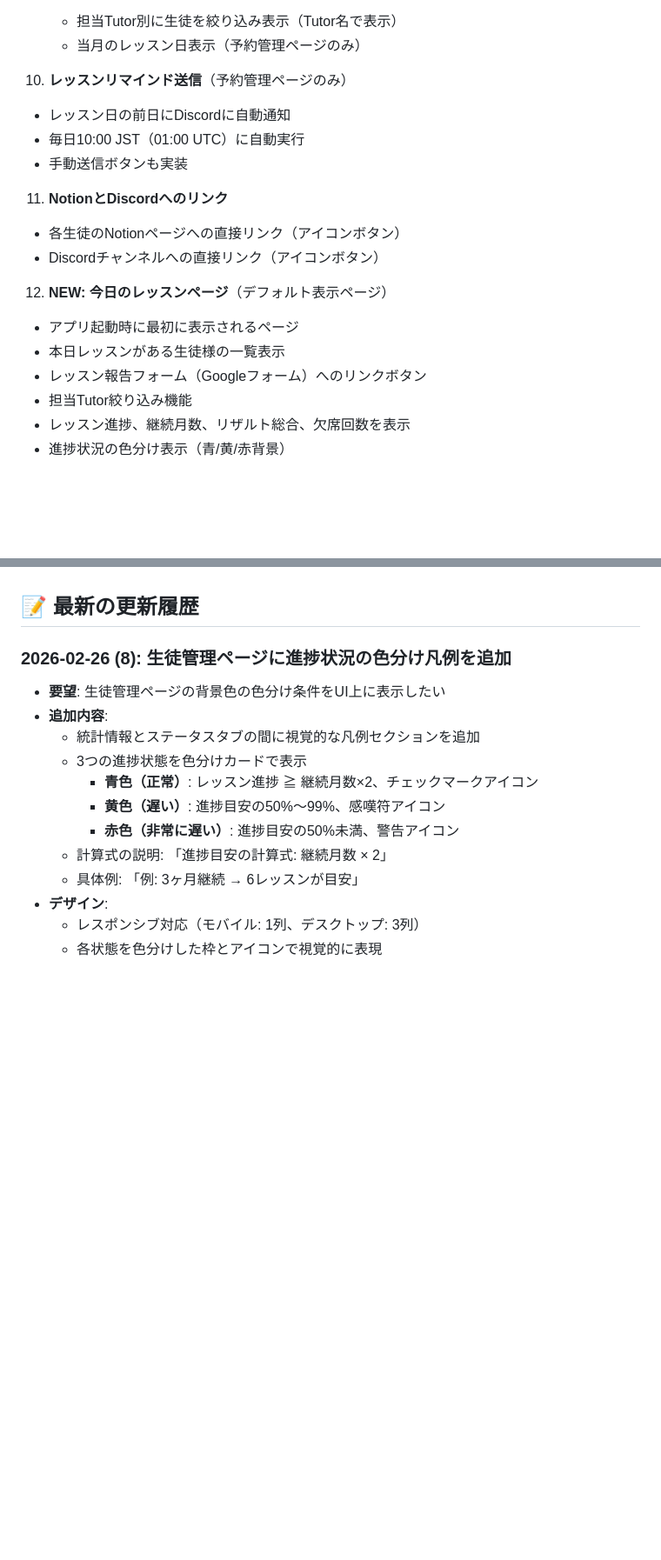
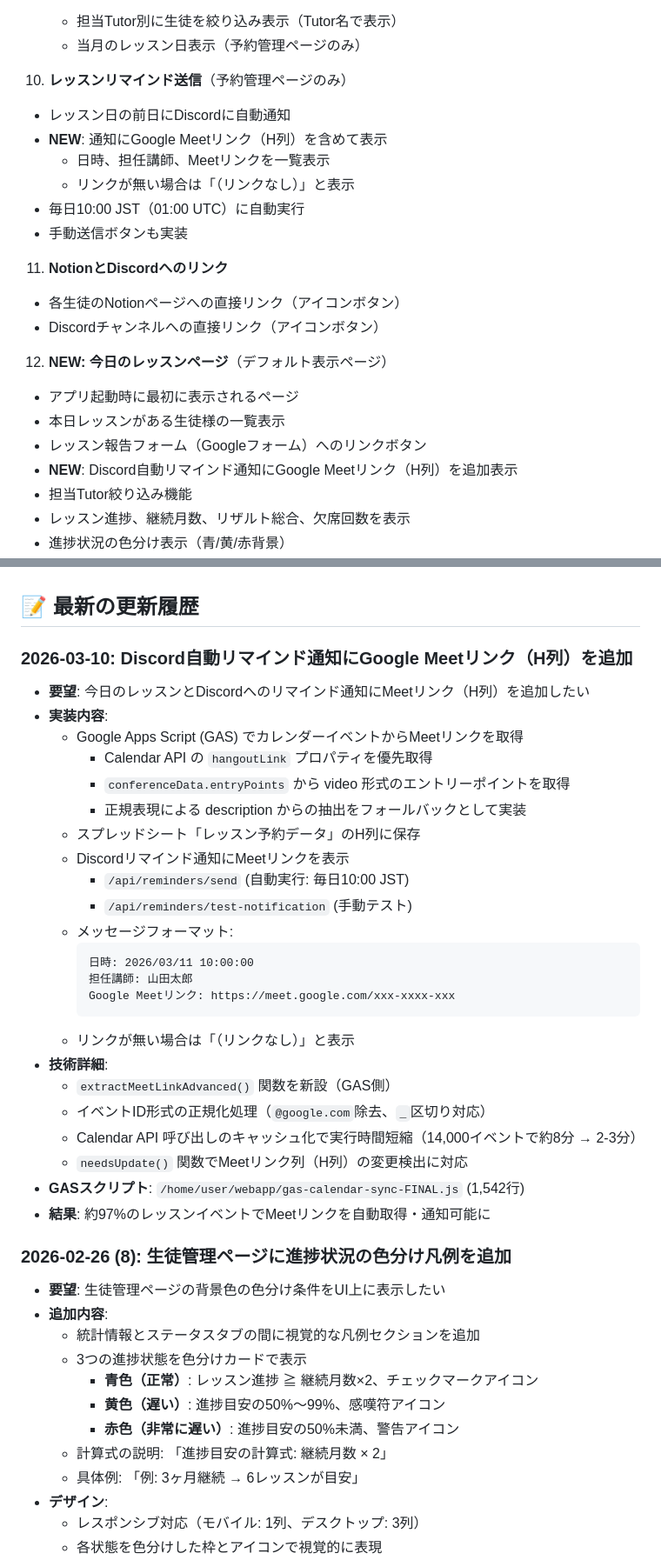
Before and after one commit to kyo10310415/wannav-student-management, a Markdown page: README.md, 2 parts joined by grey strips. Shown at 87% size. GitHub-like rendering; blank space fills up the shorter version.

Commit message:
Update README: Add Meet link feature to Discord reminders

````diff
--- a/README.md
+++ b/README.md
@@ -200,6 +200,9 @@ node create-admin.js admin@example.com 1111
 
 10. **レッスンリマインド送信**（予約管理ページのみ）
    - レッスン日の前日にDiscordに自動通知
+   - **NEW**: 通知にGoogle Meetリンク（H列）を含めて表示
+     - 日時、担任講師、Meetリンクを一覧表示
+     - リンクが無い場合は「（リンクなし）」と表示
    - 毎日10:00 JST（01:00 UTC）に自動実行
    - 手動送信ボタンも実装
 
@@ -211,6 +214,7 @@ node create-admin.js admin@example.com 1111
    - アプリ起動時に最初に表示されるページ
    - 本日レッスンがある生徒様の一覧表示
    - レッスン報告フォーム（Googleフォーム）へのリンクボタン
+   - **NEW**: Discord自動リマインド通知にGoogle Meetリンク（H列）を追加表示
    - 担当Tutor絞り込み機能
    - レッスン進捗、継続月数、リザルト総合、欠席回数を表示
    - 進捗状況の色分け表示（青/黄/赤背景）
@@ -510,6 +514,32 @@ npm run dev
 - 16,000件以上のイベントを効率的に処理
 
 ## 📝 最新の更新履歴
+
+### 2026-03-10: Discord自動リマインド通知にGoogle Meetリンク（H列）を追加
+- **要望**: 今日のレッスンとDiscordへのリマインド通知にMeetリンク（H列）を追加したい
+- **実装内容**:
+  - Google Apps Script (GAS) でカレンダーイベントからMeetリンクを取得
+    - Calendar API の `hangoutLink` プロパティを優先取得
+    - `conferenceData.entryPoints` から video 形式のエントリーポイントを取得
+    - 正規表現による description からの抽出をフォールバックとして実装
+  - スプレッドシート「レッスン予約データ」のH列に保存
+  - Discordリマインド通知にMeetリンクを表示
+    - `/api/reminders/send` (自動実行: 毎日10:00 JST)
+    - `/api/reminders/test-notification` (手動テスト)
+  - メッセージフォーマット:
+    ```
+    日時: 2026/03/11 10:00:00
+    担任講師: 山田太郎
+    Google Meetリンク: https://meet.google.com/xxx-xxxx-xxx
+    ```
+  - リンクが無い場合は「（リンクなし）」と表示
+- **技術詳細**:
+  - `extractMeetLinkAdvanced()` 関数を新設（GAS側）
+  - イベントID形式の正規化処理（`@google.com`除去、`_`区切り対応）
+  - Calendar API 呼び出しのキャッシュ化で実行時間短縮（14,000イベントで約8分 → 2-3分）
+  - `needsUpdate()` 関数でMeetリンク列（H列）の変更検出に対応
+- **GASスクリプト**: `/home/user/webapp/gas-calendar-sync-FINAL.js` (1,542行)
+- **結果**: 約97%のレッスンイベントでMeetリンクを自動取得・通知可能に
 
 ### 2026-02-26 (8): 生徒管理ページに進捗状況の色分け凡例を追加
 - **要望**: 生徒管理ページの背景色の色分け条件をUI上に表示したい
````
